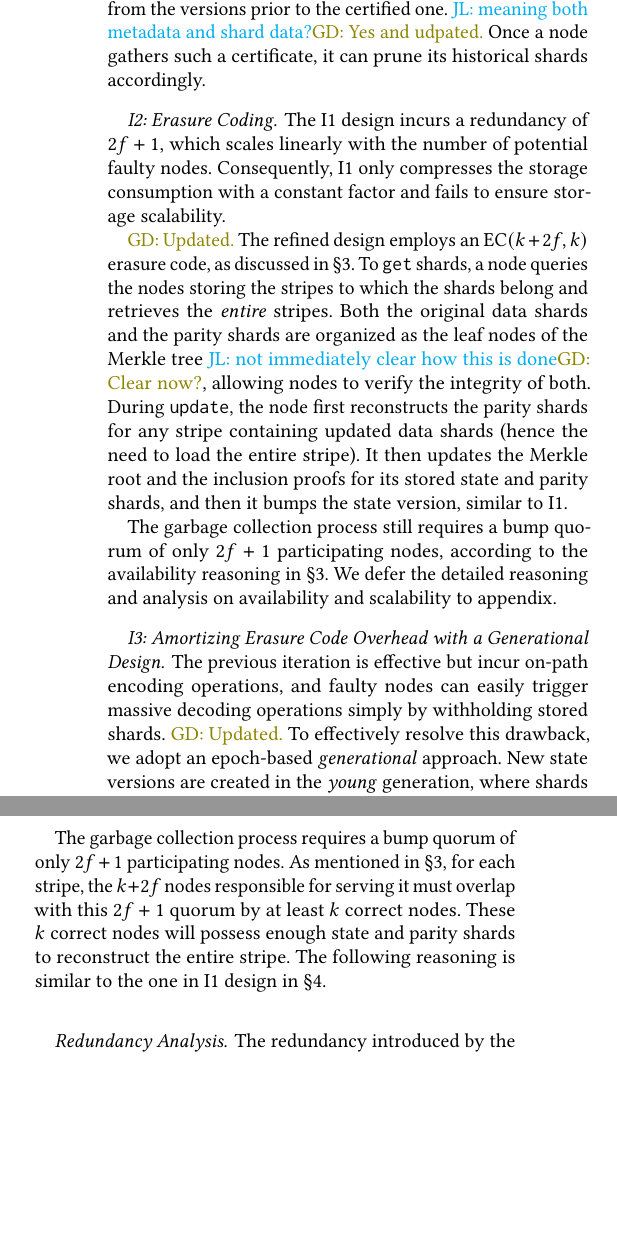
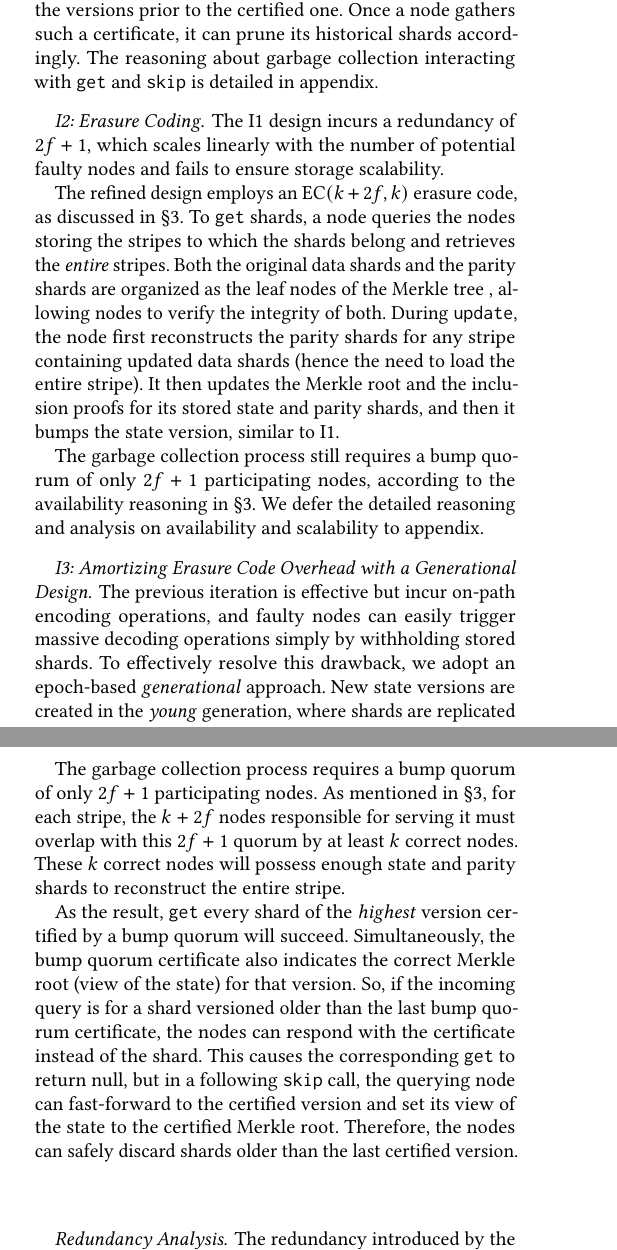
Before and after one commit to sgdxbc/bigbft-paper, a LaTeX document (paper.tex, which reads sections/overview-reasoning.tex, sections/overview.tex): two parts of the columns of pages 5 and 9 of 10 before the commit and two parts of the columns of pages 4 and 8 of 9 after it, joined at a grey line, cut so that both start at the same text, the shorter picture padded with empty space. Compiled offline with pdfLaTeX; a LaTeX package or settings file that is missing is left out.

Commit message:
Submission snapshot

```diff
--- a/paper.tex
+++ b/paper.tex
@@ -1,6 +1,6 @@
 \pdfminorversion=7
 \pdfsuppresswarningpagegroup=1
-\documentclass[acm,apx,workingdraft]{paper}
+\documentclass[acm,apx]{paper}
 
 \begin{document}
 
--- a/sections/overview-reasoning.tex
+++ b/sections/overview-reasoning.tex
@@ -6,7 +6,12 @@ Since any $k$ correct nodes holding any $k$ pieces of the stripe (state or parit
 The garbage collection process requires a bump quorum of only $2f+1$ participating nodes.
 As mentioned in \autoref{sec:approach}, for each stripe, the $k+2f$ nodes responsible for serving it must overlap with this $2f+1$ quorum by at least $k$ correct nodes.
 These $k$ correct nodes will possess enough state and parity shards to reconstruct the entire stripe.
-The following reasoning is similar to the one in I1 design in \autoref{sec:overview}.
+
+As the result, \texttt{get} every shard of the \emph{highest} version certified by a bump quorum will succeed.
+Simultaneously, the bump quorum certificate also indicates the correct Merkle root (view of the state) for that version.
+So, if the incoming query is for a shard versioned older than the last bump quorum certificate, the nodes can respond with the certificate instead of the shard.
+This causes the corresponding \texttt{get} to return null, but in a following \texttt{skip} call, the querying node can fast-forward to the certified version and set its view of the state to the certified Merkle root.
+Therefore, the nodes can safely discard shards older than the last certified version.
 
 \paragraph{Redundancy Analysis.}
 The redundancy introduced by the EC$(k+2f,k)$ erasure code is $\frac{k+2f}{k}$.
--- a/sections/overview.tex
+++ b/sections/overview.tex
@@ -71,6 +71,7 @@ Next, after bumping their state version at the end of \texttt{update}, nodes bro
 These messages include the node's Merkle root representing its view of that state version it just entered.
 A $2f+1$ bump quorum with matching version and Merkle root serves as a certificate to garbage collect all shards and metadata from the versions prior to the certified one. \lijl{meaning both metadata and shard data?}\gd{Yes and udpated.}
 Once a node gathers such a certificate, it can prune its historical shards accordingly.
+The reasoning about garbage collection interacting with \texttt{get} and \texttt{skip} is detailed in appendix.
 
 \ifspace
 If $2f+1$ nodes have bumped up to a certain version, at least $f+1$ of them are correct.
@@ -88,7 +89,8 @@ During periods of synchrony, bump quorum certificates for increasingly newer ver
 \fi
 
 \paragraph{I2: Erasure Coding.}
-The I1 design incurs a redundancy of $2f+1$, which scales linearly with the number of potential faulty nodes. Consequently, I1 only compresses the storage consumption with a constant factor and fails to ensure storage scalability.
+The I1 design incurs a redundancy of $2f+1$, which scales linearly with the number of potential faulty nodes and fails to ensure storage scalability.
+% Consequently, I1 only compresses the storage consumption with a constant factor and fails to ensure storage scalability.
 
 \gd{Updated.}
 The refined design employs an EC$(k+2f,k)$ erasure code, as discussed in \autoref{sec:approach}.
```
Also changed, not shown: sections/overview.tex (2 more changed lines).
